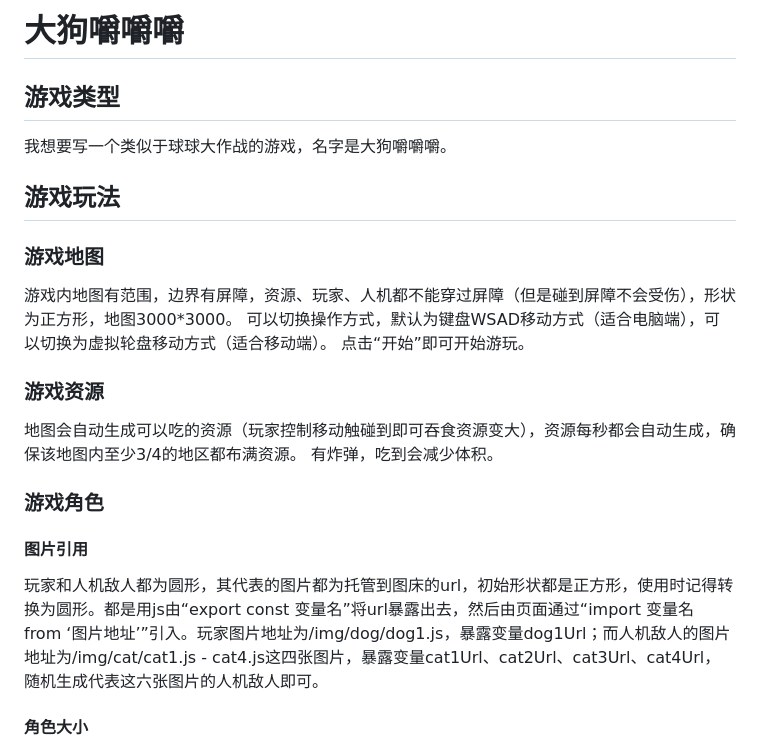
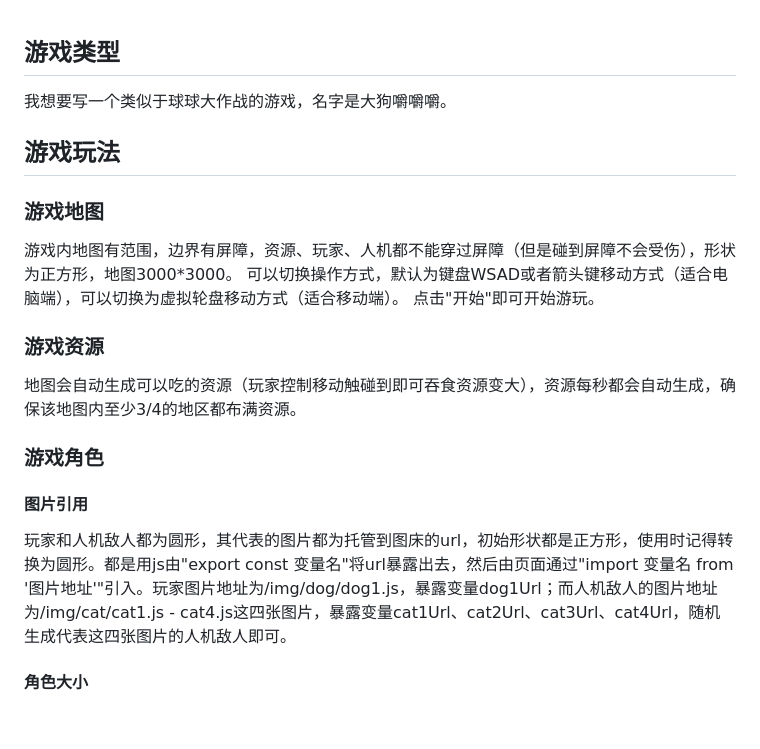
Before and after one commit to Zz-Memory/Dog-Chew, a Markdown page: Prompt.md, the part around one of its changes. GitHub-like rendering; blank space fills up the shorter version.

```diff
--- a/Prompt.md
+++ b/Prompt.md
@@ -1,17 +1,15 @@
-# 大狗嚼嚼嚼
 ## 游戏类型
 我想要写一个类似于球球大作战的游戏，名字是大狗嚼嚼嚼。
 ## 游戏玩法
 ### 游戏地图
 游戏内地图有范围，边界有屏障，资源、玩家、人机都不能穿过屏障（但是碰到屏障不会受伤），形状为正方形，地图3000*3000。
-可以切换操作方式，默认为键盘WSAD移动方式（适合电脑端），可以切换为虚拟轮盘移动方式（适合移动端）。
-点击“开始”即可开始游玩。
+可以切换操作方式，默认为键盘WSAD或者箭头键移动方式（适合电脑端），可以切换为虚拟轮盘移动方式（适合移动端）。
+点击"开始"即可开始游玩。
 ### 游戏资源
 地图会自动生成可以吃的资源（玩家控制移动触碰到即可吞食资源变大），资源每秒都会自动生成，确保该地图内至少3/4的地区都布满资源。
-有炸弹，吃到会减少体积。
 ### 游戏角色
 #### 图片引用
-玩家和人机敌人都为圆形，其代表的图片都为托管到图床的url，初始形状都是正方形，使用时记得转换为圆形。都是用js由“export const 变量名”将url暴露出去，然后由页面通过“import 变量名 from ‘图片地址’”引入。玩家图片地址为/img/dog/dog1.js，暴露变量dog1Url；而人机敌人的图片地址为/img/cat/cat1.js - cat4.js这四张图片，暴露变量cat1Url、cat2Url、cat3Url、cat4Url，随机生成代表这六张图片的人机敌人即可。
+玩家和人机敌人都为圆形，其代表的图片都为托管到图床的url，初始形状都是正方形，使用时记得转换为圆形。都是用js由"export const 变量名"将url暴露出去，然后由页面通过"import 变量名 from '图片地址'"引入。玩家图片地址为/img/dog/dog1.js，暴露变量dog1Url；而人机敌人的图片地址为/img/cat/cat1.js - cat4.js这四张图片，暴露变量cat1Url、cat2Url、cat3Url、cat4Url，随机生成代表这四张图片的人机敌人即可。
 #### 角色大小
 玩家角色默认初始大小为100*100。
 游戏会自动生成敌人，敌人大小为一定区间之内，生成的敌人（注意！是生成的敌人，不是敌人最终的大小，敌人可以成长），最大不能超过地图的1/20大小，最小则为玩家的初始大小。
```
Also changed, not shown: other parts of Prompt.md (+20 -10 lines).
